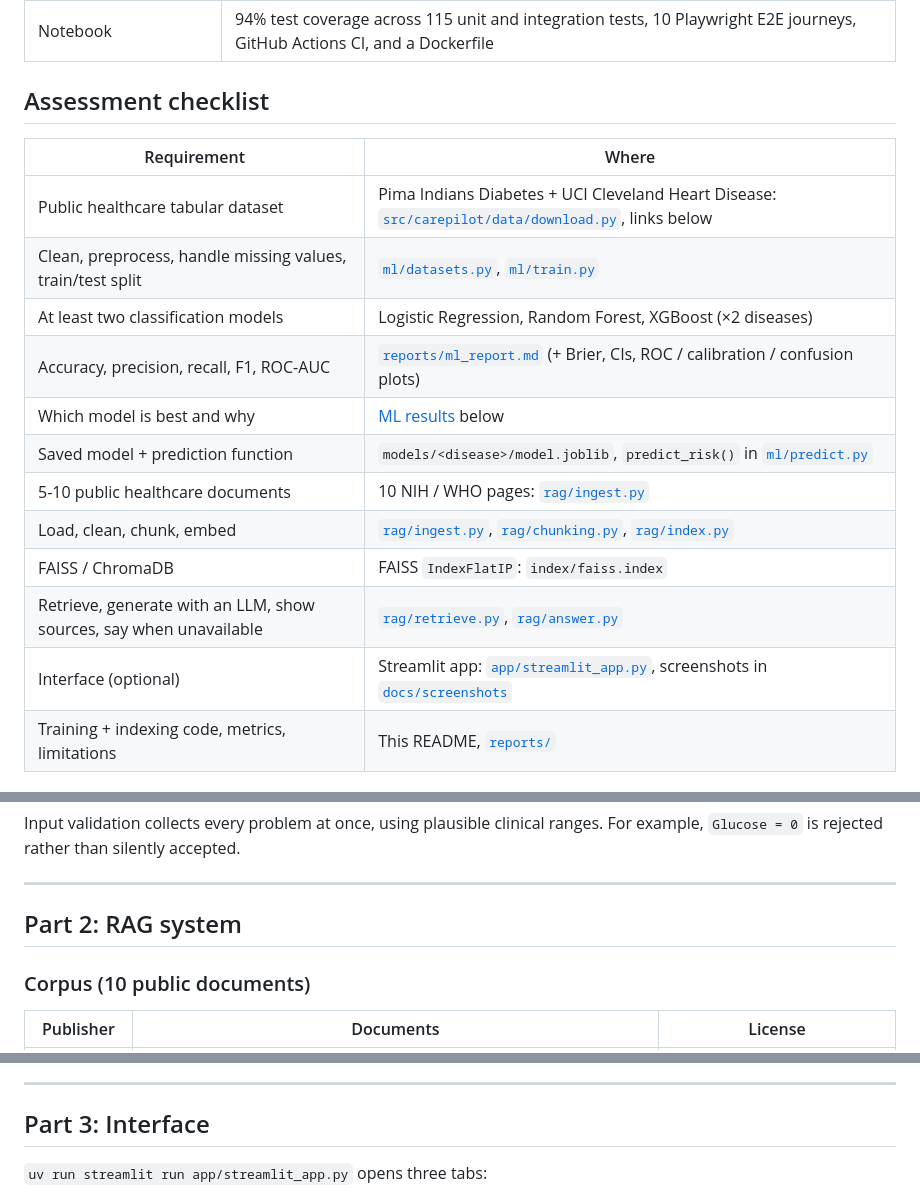
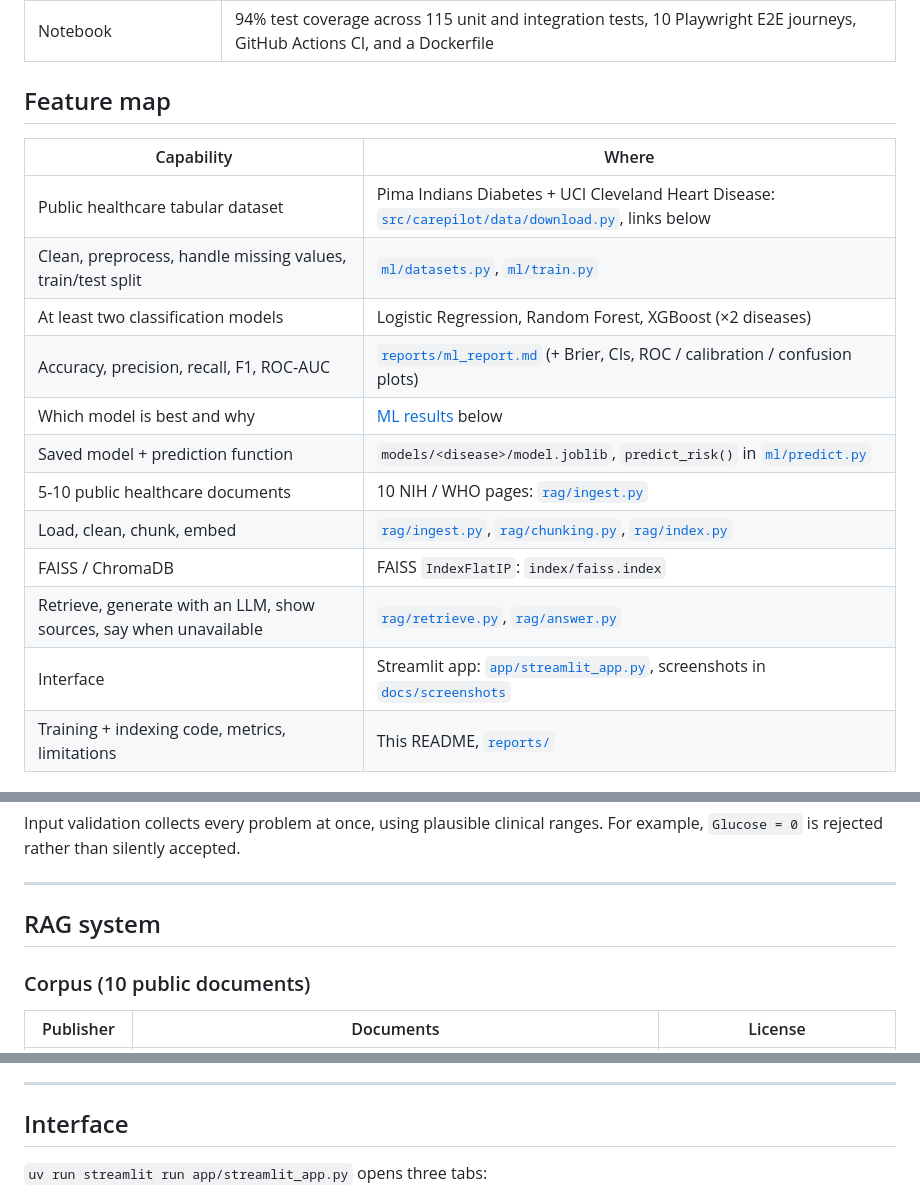
Before and after one commit to kodebyshubh/Carepilot, a Markdown page: README.md, 3 parts joined by grey strips. Drawn GitHub-style.

```diff
--- a/README.md
+++ b/README.md
@@ -26,9 +26,9 @@
 | Needs an OpenAI key | Runs with **zero keys**. Pluggable providers: Groq (multi-key failover on rate limits), local Ollama (patient data stays on the machine), or an extractive no-LLM mode. Answers stream live, then get replaced by the validated version |
 | Notebook | 94% test coverage across 115 unit and integration tests, 10 Playwright E2E journeys, GitHub Actions CI, and a Dockerfile |
 
-## Assessment checklist
+## Feature map
 
-| Requirement | Where |
+| Capability | Where |
 |---|---|
 | Public healthcare tabular dataset | Pima Indians Diabetes + UCI Cleveland Heart Disease: [`src/carepilot/data/download.py`](src/carepilot/data/download.py), links below |
 | Clean, preprocess, handle missing values, train/test split | [`ml/datasets.py`](src/carepilot/ml/datasets.py), [`ml/train.py`](src/carepilot/ml/train.py) |
@@ -40,7 +40,7 @@
 | Load, clean, chunk, embed | [`rag/ingest.py`](src/carepilot/rag/ingest.py), [`rag/chunking.py`](src/carepilot/rag/chunking.py), [`rag/index.py`](src/carepilot/rag/index.py) |
 | FAISS / ChromaDB | FAISS `IndexFlatIP`: `index/faiss.index` |
 | Retrieve, generate with an LLM, show sources, say when unavailable | [`rag/retrieve.py`](src/carepilot/rag/retrieve.py), [`rag/answer.py`](src/carepilot/rag/answer.py) |
-| Interface (optional) | Streamlit app: [`app/streamlit_app.py`](app/streamlit_app.py), screenshots in [`docs/screenshots`](docs/screenshots) |
+| Interface | Streamlit app: [`app/streamlit_app.py`](app/streamlit_app.py), screenshots in [`docs/screenshots`](docs/screenshots) |
 | Training + indexing code, metrics, limitations | This README, [`reports/`](reports) |
 
 ## Architecture
@@ -169,7 +169,7 @@ Input validation collects every problem at once, using plausible clinical ranges
 
 ---
 
-## Part 2: RAG system
+## RAG system
 
 ### Corpus (10 public documents)
 
@@ -220,7 +220,7 @@ How the three compare: the cloud 27B model covers every expected fact at 1.5 s.
 
 ---
 
-## Part 3: Interface
+## Interface
 
 `uv run streamlit run app/streamlit_app.py` opens three tabs:
 
```
Also changed, not shown: other parts of README.md (+3 -3 lines), docs/screenshots/abstain.png, docs/screenshots/ask.png, docs/screenshots/report.png, docs/screenshots/risk.png, 1 other file.
